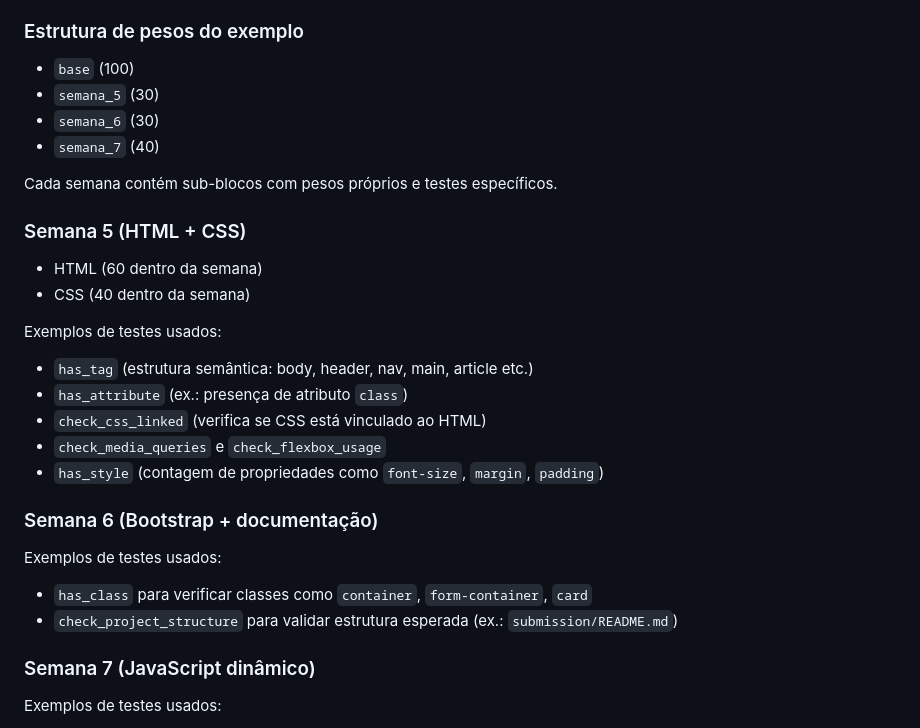
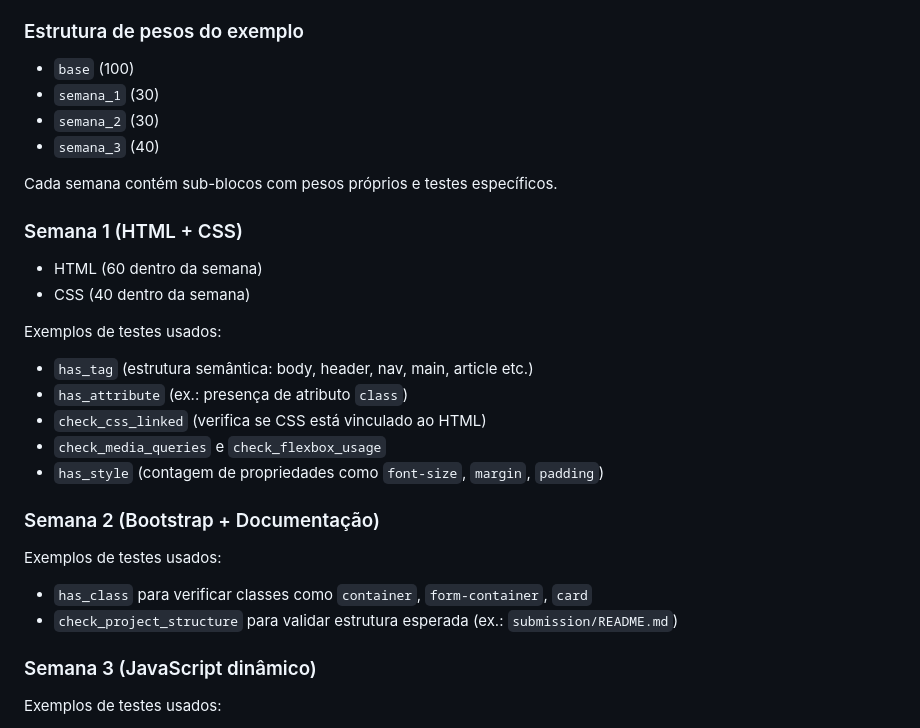
Before and after one commit to webtech-network/demo-autograder, a Markdown page: README.md, the part around the change. GitHub-like rendering.

Commit message:
Update weekly structure and section titles in README

```diff
--- a/README.md
+++ b/README.md
@@ -81,13 +81,13 @@ O arquivo `.github/autograder/criteria.json` define uma árvore de avaliação c
 ### Estrutura de pesos do exemplo
 
 - `base` (100)
-- `semana_5` (30)
-- `semana_6` (30)
-- `semana_7` (40)
+- `semana_1` (30)
+- `semana_2` (30)
+- `semana_3` (40)
 
 Cada semana contém sub-blocos com pesos próprios e testes específicos.
 
-### Semana 5 (HTML + CSS)
+### Semana 1 (HTML + CSS)
 
 - HTML (60 dentro da semana)
 - CSS (40 dentro da semana)
@@ -100,14 +100,14 @@ Exemplos de testes usados:
 - `check_media_queries` e `check_flexbox_usage`
 - `has_style` (contagem de propriedades como `font-size`, `margin`, `padding`)
 
-### Semana 6 (Bootstrap + documentação)
+### Semana 2 (Bootstrap + Documentação)
 
 Exemplos de testes usados:
 
 - `has_class` para verificar classes como `container`, `form-container`, `card`
 - `check_project_structure` para validar estrutura esperada (ex.: `submission/README.md`)
 
-### Semana 7 (JavaScript dinâmico)
+### Semana 3 (JavaScript dinâmico)
 
 Exemplos de testes usados:
 
```
